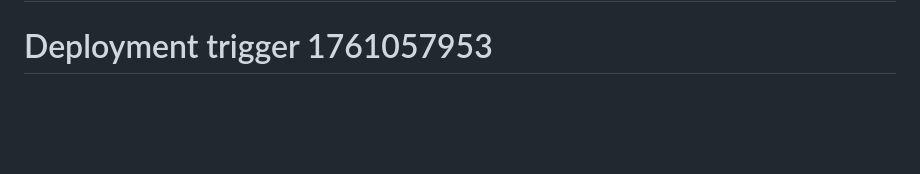
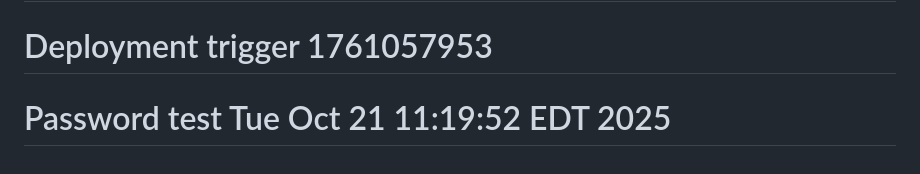
Before and after one commit to jcjr1980/holly-hot-box, a Markdown page: README.md, the part around the change. Rendered like a GitHub page; blank space fills up the shorter version.

Commit message:
Test deployment - password change

```diff
--- a/README.md
+++ b/README.md
@@ -166,3 +166,4 @@ Created: October 21, 2025
 
 # Force deployment Tue Oct 21 10:30:31 EDT 2025
 # Deployment trigger 1761057953
+# Password test Tue Oct 21 11:19:52 EDT 2025
```
